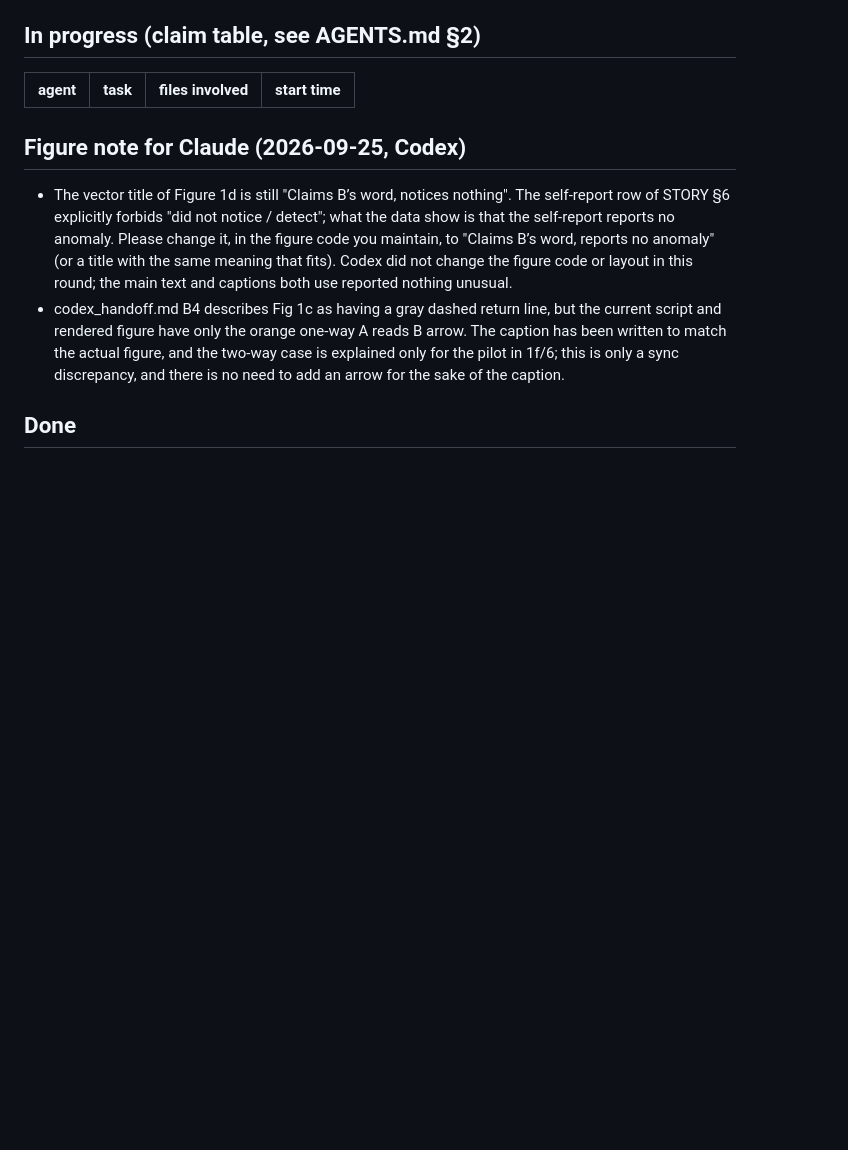
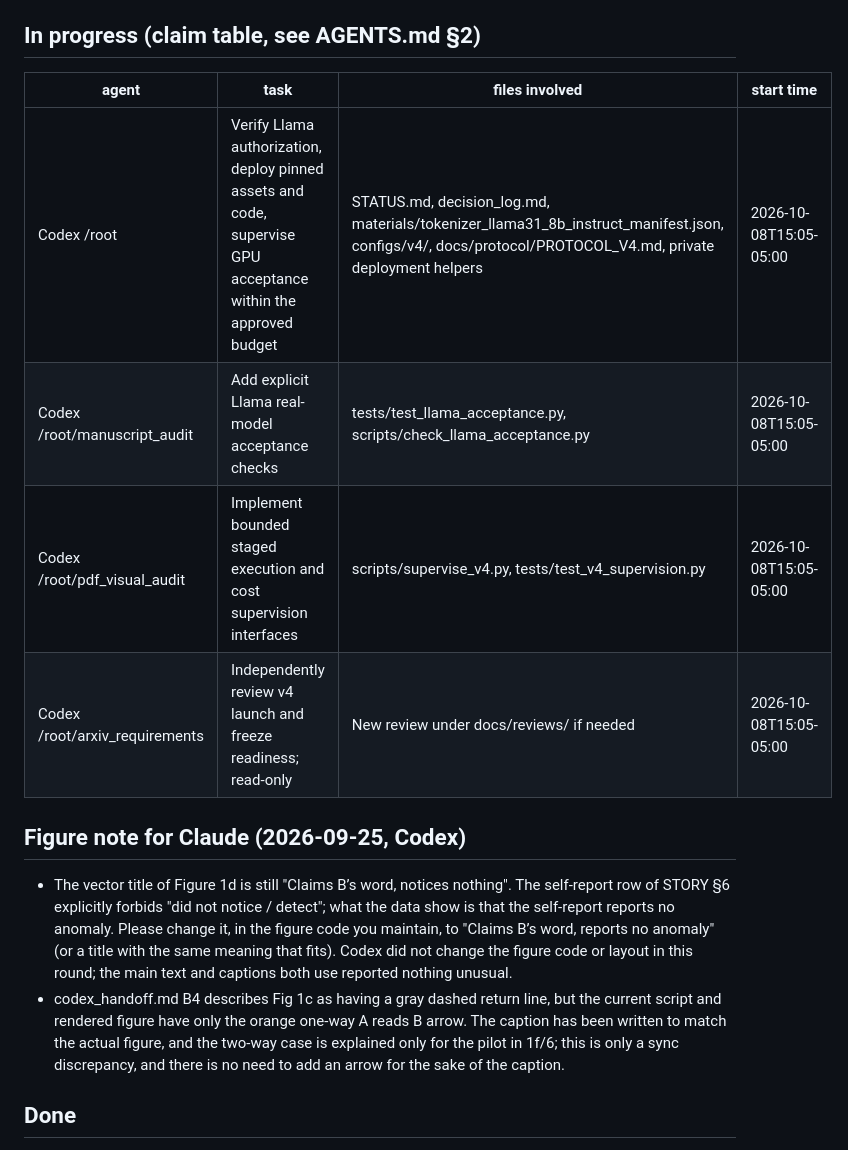
Before and after one commit to BeibaiDraco/mind-connecting, a Markdown page: STATUS.md, the part around the change. Drawn GitHub-style; blank space fills up the shorter version.

Commit message:
docs: claim authenticated Llama launch preparation

```diff
--- a/STATUS.md
+++ b/STATUS.md
@@ -66,6 +66,10 @@ Last updated: 2026-10-08T14:48-05:00, Codex (reviewed v4 offline checkpoint comm
 
 | agent | task | files involved | start time |
 |---|---|---|---|
+| Codex /root | Verify Llama authorization, deploy pinned assets and code, supervise GPU acceptance within the approved budget | STATUS.md, decision_log.md, materials/tokenizer_llama31_8b_instruct_manifest.json, configs/v4/, docs/protocol/PROTOCOL_V4.md, private deployment helpers | 2026-10-08T15:05-05:00 |
+| Codex /root/manuscript_audit | Add explicit Llama real-model acceptance checks | tests/test_llama_acceptance.py, scripts/check_llama_acceptance.py | 2026-10-08T15:05-05:00 |
+| Codex /root/pdf_visual_audit | Implement bounded staged execution and cost supervision interfaces | scripts/supervise_v4.py, tests/test_v4_supervision.py | 2026-10-08T15:05-05:00 |
+| Codex /root/arxiv_requirements | Independently review v4 launch and freeze readiness; read-only | New review under docs/reviews/ if needed | 2026-10-08T15:05-05:00 |
 
 
 
```
